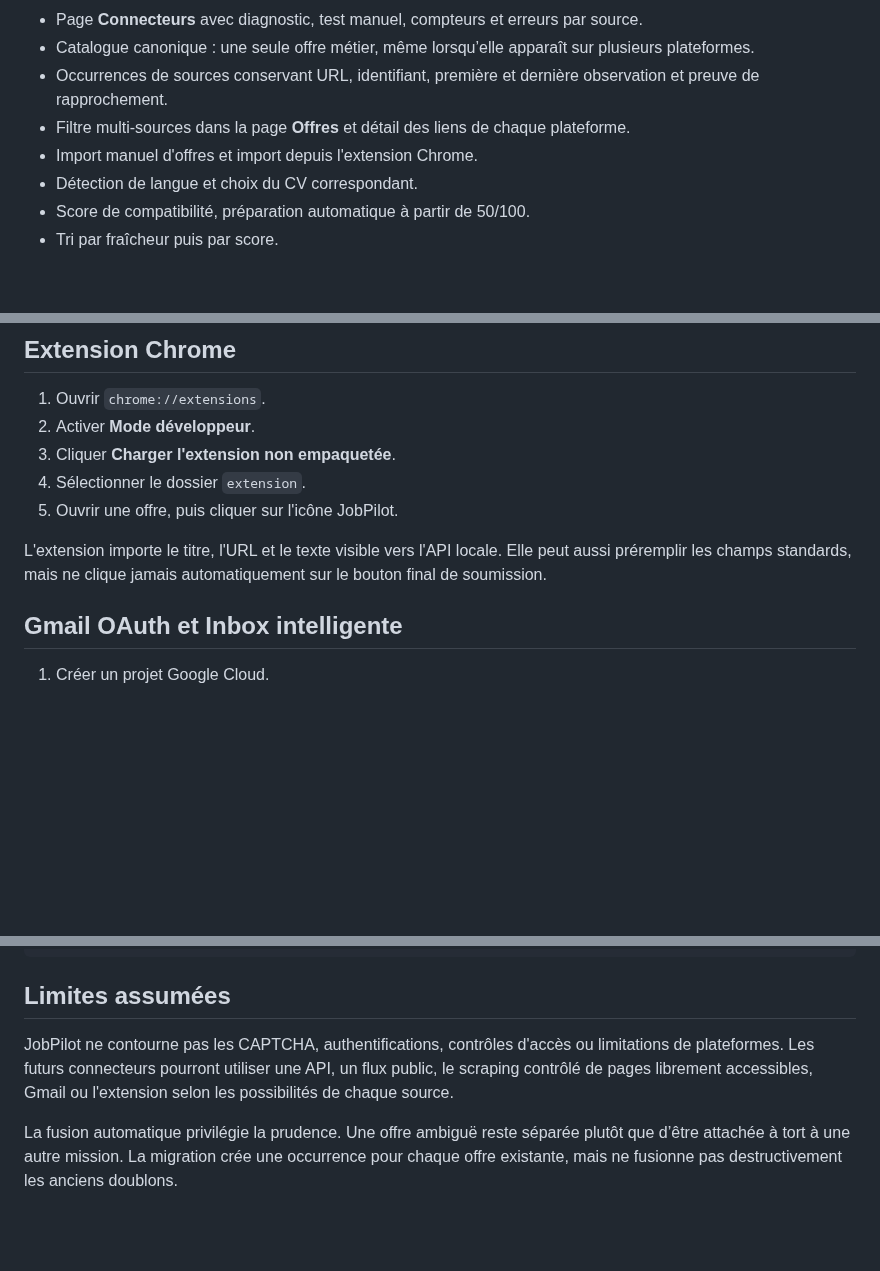
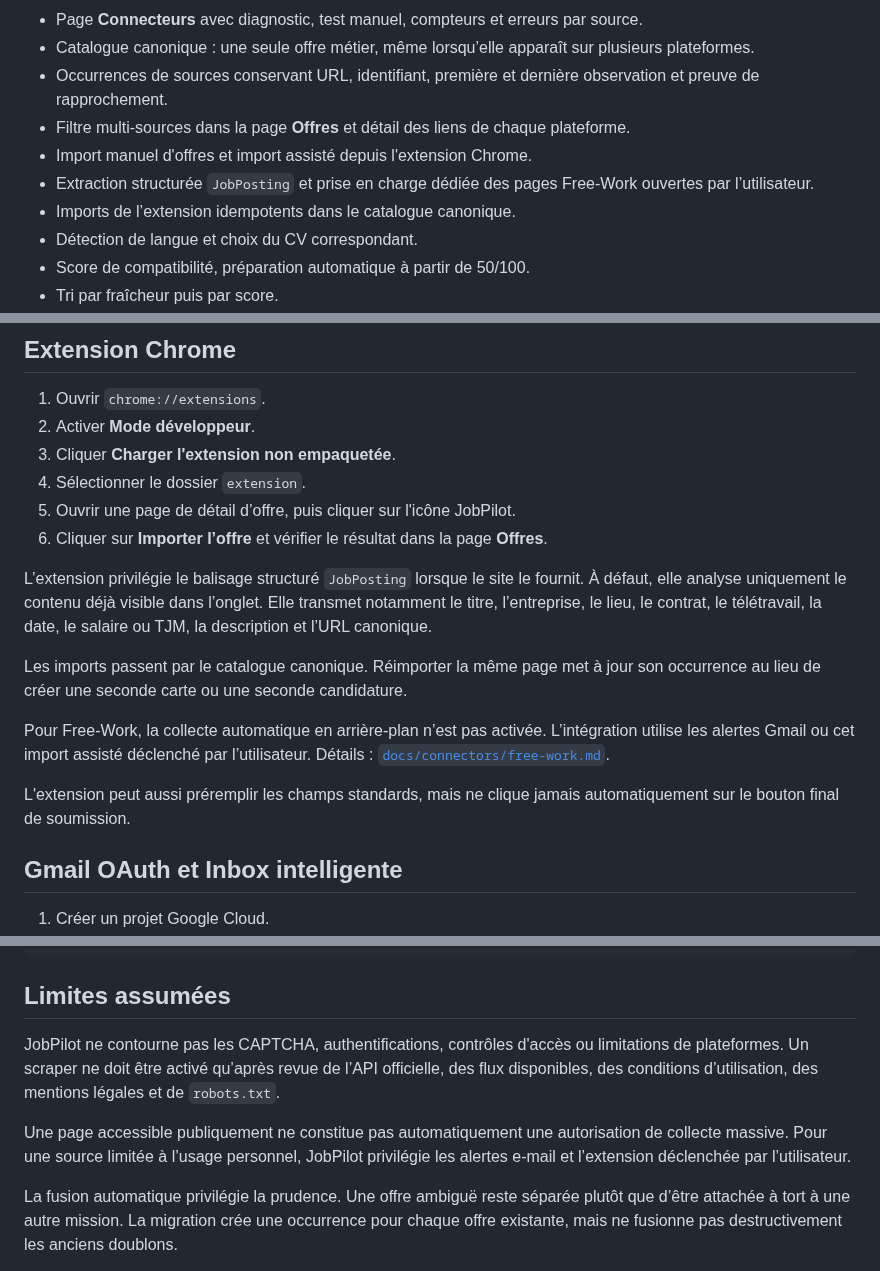
Before and after one commit to eissasoubhi/jobpilot-local, a Markdown page: README.md, 3 parts joined by grey strips. Drawn GitHub-style; blank space fills up the shorter version.

Commit message:
docs: document canonical assisted imports and the Free-Work safety boundary

```diff
--- a/README.md
+++ b/README.md
@@ -16,7 +16,9 @@ La documentation produit, architecture, développement et exploitation se trouve
 - Catalogue canonique : une seule offre métier, même lorsqu’elle apparaît sur plusieurs plateformes.
 - Occurrences de sources conservant URL, identifiant, première et dernière observation et preuve de rapprochement.
 - Filtre multi-sources dans la page **Offres** et détail des liens de chaque plateforme.
-- Import manuel d'offres et import depuis l'extension Chrome.
+- Import manuel d'offres et import assisté depuis l'extension Chrome.
+- Extraction structurée `JobPosting` et prise en charge dédiée des pages Free-Work ouvertes par l’utilisateur.
+- Imports de l’extension idempotents dans le catalogue canonique.
 - Détection de langue et choix du CV correspondant.
 - Score de compatibilité, préparation automatique à partir de 50/100.
 - Tri par fraîcheur puis par score.
@@ -138,9 +140,16 @@ Documentation :
 2. Activer **Mode développeur**.
 3. Cliquer **Charger l'extension non empaquetée**.
 4. Sélectionner le dossier `extension`.
-5. Ouvrir une offre, puis cliquer sur l'icône JobPilot.
+5. Ouvrir une page de détail d’offre, puis cliquer sur l'icône JobPilot.
+6. Cliquer sur **Importer l’offre** et vérifier le résultat dans la page **Offres**.
 
-L'extension importe le titre, l'URL et le texte visible vers l'API locale. Elle peut aussi préremplir les champs standards, mais ne clique jamais automatiquement sur le bouton final de soumission.
+L’extension privilégie le balisage structuré `JobPosting` lorsque le site le fournit. À défaut, elle analyse uniquement le contenu déjà visible dans l’onglet. Elle transmet notamment le titre, l’entreprise, le lieu, le contrat, le télétravail, la date, le salaire ou TJM, la description et l’URL canonique.
+
+Les imports passent par le catalogue canonique. Réimporter la même page met à jour son occurrence au lieu de créer une seconde carte ou une seconde candidature.
+
+Pour Free-Work, la collecte automatique en arrière-plan n’est pas activée. L’intégration utilise les alertes Gmail ou cet import assisté déclenché par l’utilisateur. Détails : [`docs/connectors/free-work.md`](docs/connectors/free-work.md).
+
+L'extension peut aussi préremplir les champs standards, mais ne clique jamais automatiquement sur le bouton final de soumission.
 
 ## Gmail OAuth et Inbox intelligente
 
@@ -187,7 +196,9 @@ make reset      # supprimer la base locale et recommencer
 
 ## Limites assumées
 
-JobPilot ne contourne pas les CAPTCHA, authentifications, contrôles d'accès ou limitations de plateformes. Les futurs connecteurs pourront utiliser une API, un flux public, le scraping contrôlé de pages librement accessibles, Gmail ou l'extension selon les possibilités de chaque source.
+JobPilot ne contourne pas les CAPTCHA, authentifications, contrôles d'accès ou limitations de plateformes. Un scraper ne doit être activé qu’après revue de l’API officielle, des flux disponibles, des conditions d’utilisation, des mentions légales et de `robots.txt`.
+
+Une page accessible publiquement ne constitue pas automatiquement une autorisation de collecte massive. Pour une source limitée à l’usage personnel, JobPilot privilégie les alertes e-mail et l’extension déclenchée par l’utilisateur.
 
 La fusion automatique privilégie la prudence. Une offre ambiguë reste séparée plutôt que d’être attachée à tort à une autre mission. La migration crée une occurrence pour chaque offre existante, mais ne fusionne pas destructivement les anciens doublons.
 
```
Also changed, not shown: other parts of README.md (+1 -0 lines).
